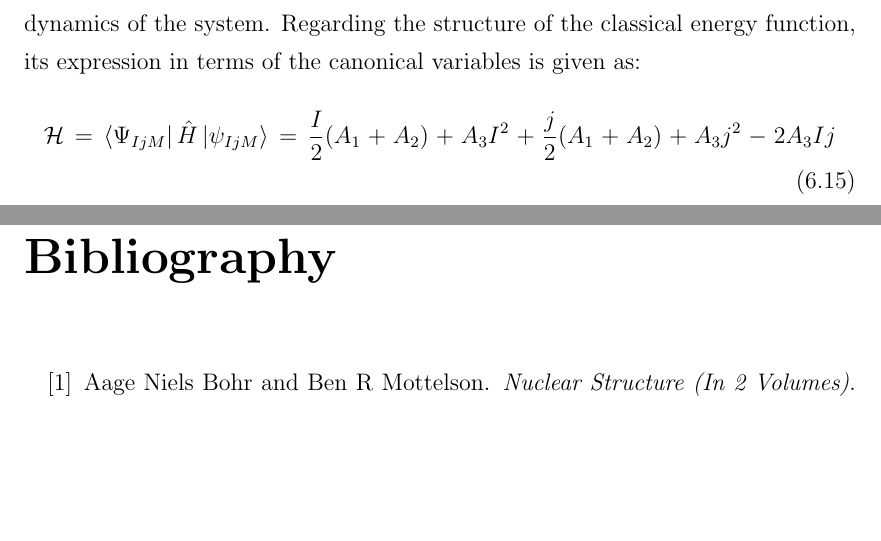
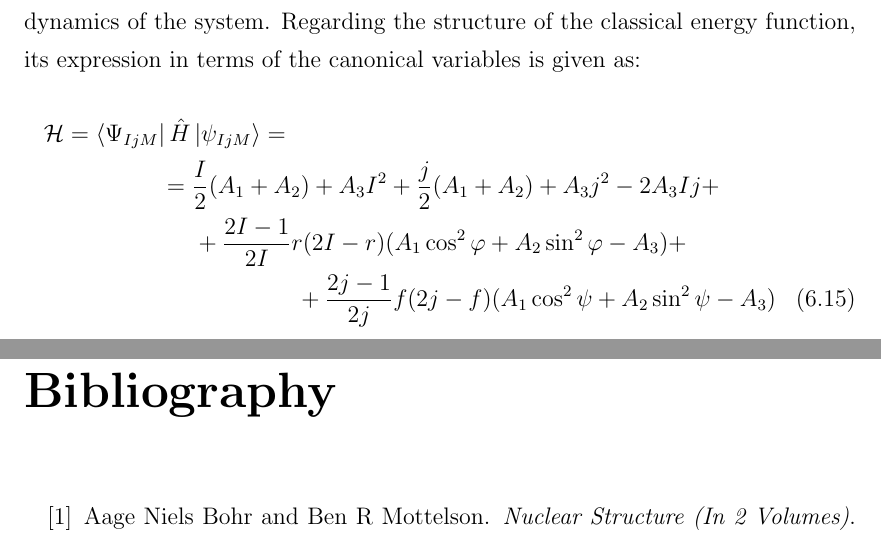
Before and after one commit to basavyr/phdthesis, a LaTeX thesis (phdthesis.tex, which reads Chapters/Chapter6.tex): two parts of pages 148 and 149 of 161, joined at a grey line, cut so that both start at the same text, the shorter picture padded with empty space. Compiled offline with pdfLaTeX.

Commit message:
add non-mixed terms into CEF

```diff
--- a/Chapters/Chapter6.tex
+++ b/Chapters/Chapter6.tex
@@ -116,5 +116,8 @@ These two new variables keep the same correspondence, meaning that $r$ is relate
 \end{align}
 where $\mathcal{H}$ is just the average of $\hat{H}$ on the trial function, as defined in Eq. \ref{hamiltonian-average}. It now plays the role of \emph{classical energy function} and moreover, it is a constant of motion, implying that the energy of the system must be conserved. Remarking the fact that the \emph{classical image} of the initial problem (i.e., the Hamiltonian of an odd-$A$ triaxial nucleus) is now properly reached, through the equations of motion (Eq. \ref{eq-of-motion-approach-w1} in the canonical form. Additionally, the \emph{classical coordinates} encompassed in $S_\text{cls}$ are the generalized momentum and generalized coordinate, which here are represented by $(r,\varphi)$ and $(f,\psi)$, respectively. Keep in mind that the two sets of equations of motion and canonical coordinates correspond to the core and the single-particle. Thus, the dequantization procedure was properly described, obtaining the classical dynamics of the system. Regarding the structure of the classical energy function, its expression in terms of the canonical variables is given as:
 \begin{multline}
-    \mathcal{H}=\bra{\Psi_{IjM}}\hat{H}\ket{\psi_{IjM}}=\frac{I}{2}(A_1+A_2)+A_3I^2+\frac{j}{2}(A_1+A_2)+A_3j^2-2A_3Ij
+    \mathcal{H}=\bra{\Psi_{IjM}}\hat{H}\ket{\psi_{IjM}}=\\
+    =\frac{I}{2}(A_1+A_2)+A_3I^2+\frac{j}{2}(A_1+A_2)+A_3j^2-2A_3Ij+\\
+    +\frac{2I-1}{2I}r(2I-r)(A_1\cos^2\varphi+A_2\sin^2\varphi-A_3)+\\
+    +\frac{2j-1}{2j}f(2j-f)(A_1\cos^2\psi+A_2\sin^2\psi-A_3)
 \end{multline}
```
